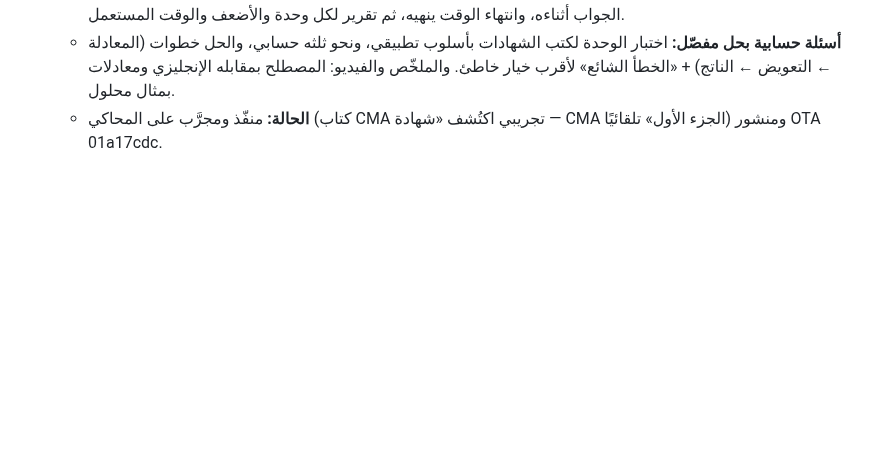
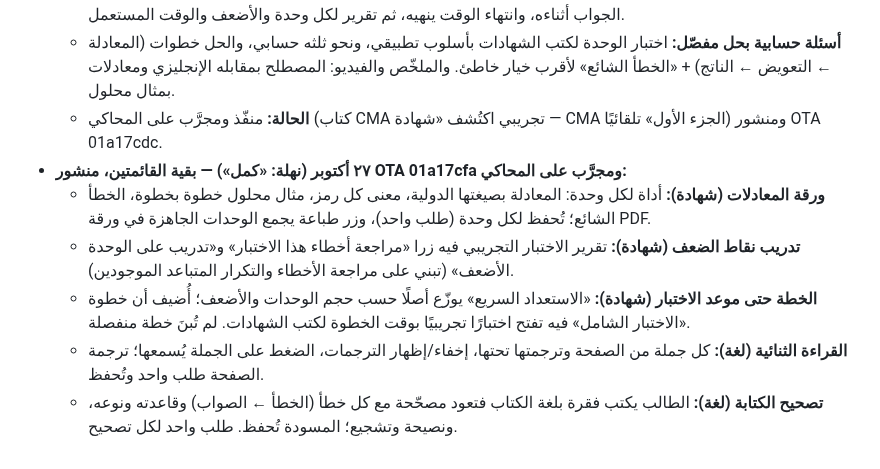
Before and after one commit to nahla90044/voicestudyflow, a Markdown page: DECISIONS.md, the part around the change. Rendered like a GitHub page; blank space fills up the shorter version.

Commit message:
docs: بقية أدوات اللغة والشهادات منشورة (OTA 01a17cfa)
Co-Authored-By: Claude Opus 5.5 <noreply@anthropic.com>

```diff
--- a/DECISIONS.md
+++ b/DECISIONS.md
@@ -414,3 +414,9 @@
   - **الاختبار التجريبي:** أداة جديدة بعد المنهج لكتب الشهادات: ٢٠/٤٠/٦٠/١٠٠ سؤال، وقت تلقائي (دقيقة ونصف للسؤال) أو بلا وقت، الأسئلة موزّعة على الوحدات **بنسبة حجم كل وحدة في الكتاب** (لا أوزان رسمية: لا مصدر موثوق لها داخل التطبيق)، من اختبارات الوحدات المحفوظة أولًا ولا يُولَّد إلا الناقص (طلب لكل وحدة ناقصة، بسؤال قبل البدء). لا يُكشف الجواب أثناءه، وانتهاء الوقت ينهيه، ثم تقرير لكل وحدة والأضعف والوقت المستعمل.
   - **أسئلة حسابية بحل مفصّل:** اختبار الوحدة لكتب الشهادات بأسلوب تطبيقي، ونحو ثلثه حسابي، والحل خطوات (المعادلة ← التعويض ← الناتج) + «الخطأ الشائع» لأقرب خيار خاطئ. والملخّص والفيديو: المصطلح بمقابله الإنجليزي ومعادلات بمثال محلول.
   - **الحالة:** منفّذ ومجرَّب على المحاكي (كتاب CMA تجريبي اكتُشف «شهادة — CMA الجزء الأول» تلقائيًا) ومنشور OTA 01a17cdc.
+- **٢٧ أكتوبر (نهلة: «كمل») — بقية القائمتين، منشور OTA 01a17cfa ومجرَّب على المحاكي:**
+  - **ورقة المعادلات (شهادة):** أداة لكل وحدة: المعادلة بصيغتها الدولية، معنى كل رمز، مثال محلول خطوة بخطوة، الخطأ الشائع؛ تُحفظ لكل وحدة (طلب واحد)، وزر طباعة يجمع الوحدات الجاهزة في ورقة PDF.
+  - **تدريب نقاط الضعف (شهادة):** تقرير الاختبار التجريبي فيه زرا «مراجعة أخطاء هذا الاختبار» و«تدريب على الوحدة الأضعف» (تبني على مراجعة الأخطاء والتكرار المتباعد الموجودين).
+  - **الخطة حتى موعد الاختبار (شهادة):** «الاستعداد السريع» يوزّع أصلًا حسب حجم الوحدات والأضعف؛ أُضيف أن خطوة «الاختبار الشامل» فيه تفتح اختبارًا تجريبيًا بوقت الخطوة لكتب الشهادات. لم تُبنَ خطة منفصلة.
+  - **القراءة الثنائية (لغة):** كل جملة من الصفحة وترجمتها تحتها، إخفاء/إظهار الترجمات، الضغط على الجملة يُسمعها؛ ترجمة الصفحة طلب واحد وتُحفظ.
+  - **تصحيح الكتابة (لغة):** الطالب يكتب فقرة بلغة الكتاب فتعود مصحّحة مع كل خطأ (الخطأ ← الصواب) وقاعدته ونوعه، ونصيحة وتشجيع؛ المسودة تُحفظ. طلب واحد لكل تصحيح.
```
